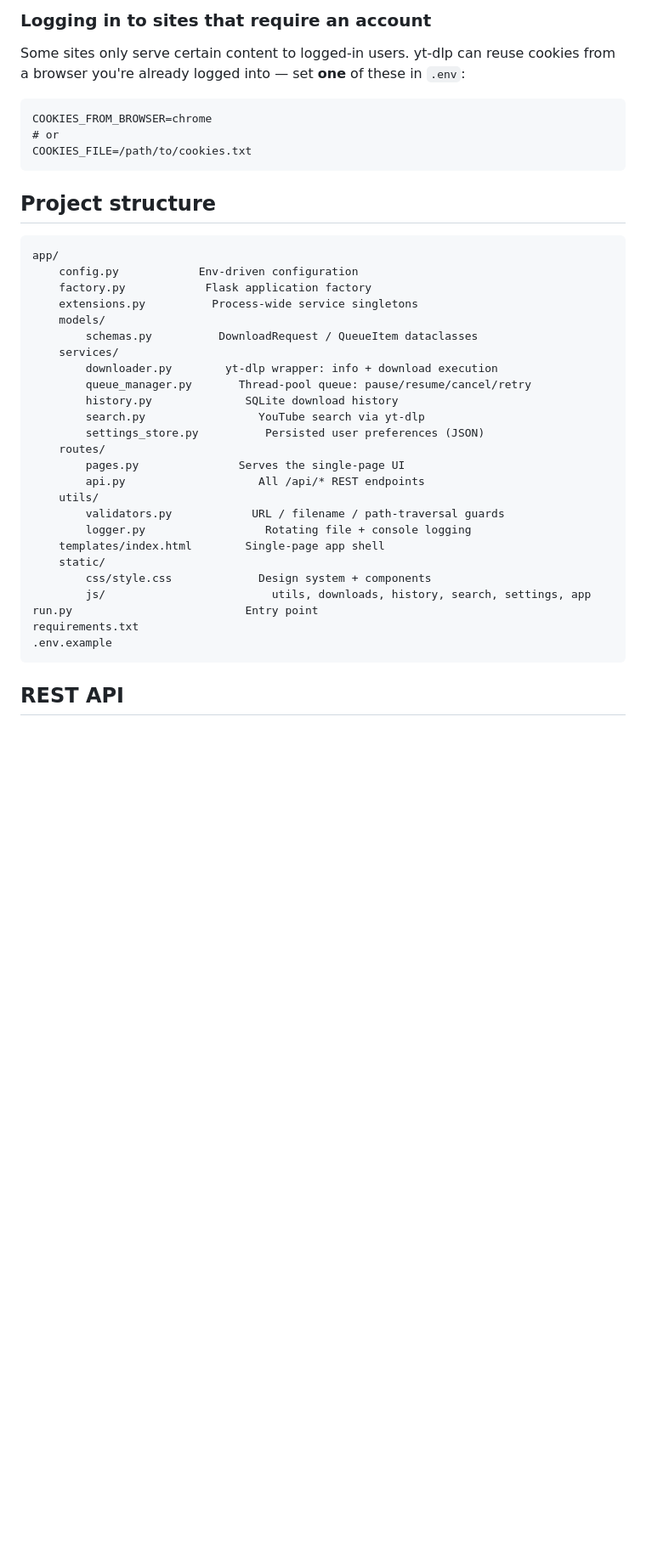
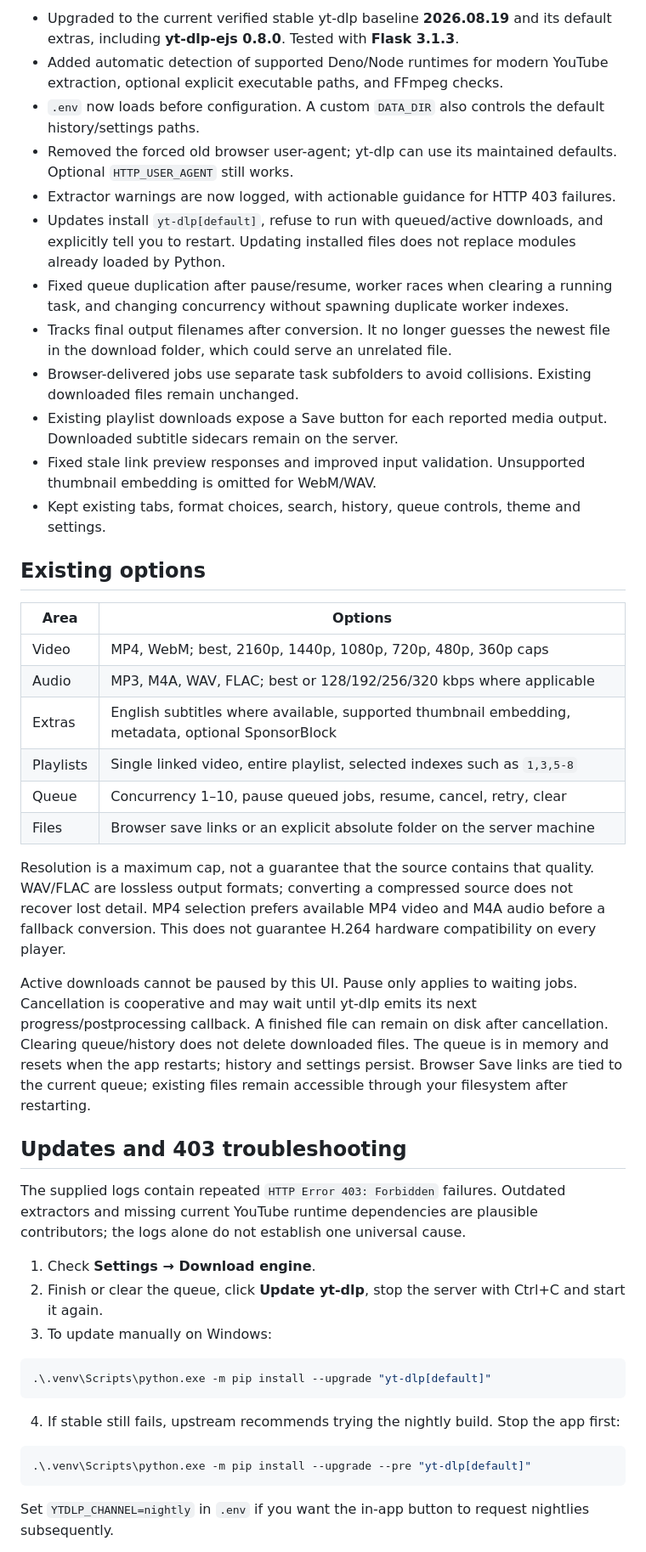
Before and after one commit to Vithu-29/Reel, a Markdown page: README.md, the part around one of its changes. Shown at 85% size. GitHub-like rendering; blank space fills up the shorter version.

````diff
--- a/README.md
+++ b/README.md
@@ -68,45 +54,49 @@ Then open **http://127.0.0.1:5000**.
 
-### Logging in to sites that require an account
+- Upgraded to the current verified stable yt-dlp baseline **2026.08.19** and its default extras, including **yt-dlp-ejs 0.8.0**. Tested with **Flask 3.1.3**.
+- Added automatic detection of supported Deno/Node runtimes for modern YouTube extraction, optional explicit executable paths, and FFmpeg checks.
+- `.env` now loads before configuration. A custom `DATA_DIR` also controls the default history/settings paths.
+- Removed the forced old browser user-agent; yt-dlp can use its maintained defaults. Optional `HTTP_USER_AGENT` still works.
+- Extractor warnings are now logged, with actionable guidance for HTTP 403 failures.
+- Updates install `yt-dlp[default]`, refuse to run with queued/active downloads, and explicitly tell you to restart. Updating installed files does not replace modules already loaded by Python.
+- Fixed queue duplication after pause/resume, worker races when clearing a running task, and changing concurrency without spawning duplicate worker indexes.
+- Tracks final output filenames after conversion. It no longer guesses the newest file in the download folder, which could serve an unrelated file.
+- Browser-delivered jobs use separate task subfolders to avoid collisions. Existing downloaded files remain unchanged.
+- Existing playlist downloads expose a Save button for each reported media output. Downloaded subtitle sidecars remain on the server.
+- Fixed stale link preview responses and improved input validation. Unsupported thumbnail embedding is omitted for WebM/WAV.
+- Kept existing tabs, format choices, search, history, queue controls, theme and settings.
 
-Some sites only serve certain content to logged-in users. yt-dlp can reuse
-cookies from a browser you're already logged into — set **one** of these in
-`.env`:
+## Existing options
 
-```
-COOKIES_FROM_BROWSER=chrome
-# or
-COOKIES_FILE=/path/to/cookies.txt
+| Area | Options |
+|---|---|
+| Video | MP4, WebM; best, 2160p, 1440p, 1080p, 720p, 480p, 360p caps |
+| Audio | MP3, M4A, WAV, FLAC; best or 128/192/256/320 kbps where applicable |
+| Extras | English subtitles where available, supported thumbnail embedding, metadata, optional SponsorBlock |
+| Playlists | Single linked video, entire playlist, selected indexes such as `1,3,5-8` |
+| Queue | Concurrency 1–10, pause queued jobs, resume, cancel, retry, clear |
+| Files | Browser save links or an explicit absolute folder on the server machine |
+
+Resolution is a maximum cap, not a guarantee that the source contains that quality. WAV/FLAC are lossless output formats; converting a compressed source does not recover lost detail. MP4 selection prefers available MP4 video and M4A audio before a fallback conversion. This does not guarantee H.264 hardware compatibility on every player.
+
+Active downloads cannot be paused by this UI. Pause only applies to waiting jobs. Cancellation is cooperative and may wait until yt-dlp emits its next progress/postprocessing callback. A finished file can remain on disk after cancellation. Clearing queue/history does not delete downloaded files. The queue is in memory and resets when the app restarts; history and settings persist. Browser Save links are tied to the current queue; existing files remain accessible through your filesystem after restarting.
+
+## Updates and 403 troubleshooting
+
+The supplied logs contain repeated `HTTP Error 403: Forbidden` failures. Outdated extractors and missing current YouTube runtime dependencies are plausible contributors; the logs alone do not establish one universal cause.
+
+1. Check **Settings → Download engine**.
+2. Finish or clear the queue, click **Update yt-dlp**, stop the server with Ctrl+C and start it again.
+3. To update manually on Windows:
+
+```powershell
+.\.venv\Scripts\python.exe -m pip install --upgrade "yt-dlp[default]"
 ```
 
-## Project structure
+4. If stable still fails, upstream recommends trying the nightly build. Stop the app first:
 
-```
-app/
-    config.py            Env-driven configuration
-    factory.py            Flask application factory
-    extensions.py          Process-wide service singletons
-    models/
-        schemas.py          DownloadRequest / QueueItem dataclasses
-    services/
-        downloader.py        yt-dlp wrapper: info + download execution
-        queue_manager.py       Thread-pool queue: pause/resume/cancel/retry
-        history.py              SQLite download history
-        search.py                 YouTube search via yt-dlp
-        settings_store.py          Persisted user preferences (JSON)
-    routes/
-        pages.py               Serves the single-page UI
-        api.py                    All /api/* REST endpoints
-    utils/
-        validators.py            URL / filename / path-traversal guards
-        logger.py                  Rotating file + console logging
-    templates/index.html        Single-page app shell
-    static/
-        css/style.css             Design system + components
-        js/                         utils, downloads, history, search, settings, app
-run.py                          Entry point
-requirements.txt
-.env.example
+```powershell
+.\.venv\Scripts\python.exe -m pip install --upgrade --pre "yt-dlp[default]"
 ```
 
-## REST API
+Set `YTDLP_CHANNEL=nightly` in `.env` if you want the in-app button to request nightlies subsequently.
 
````
Also changed, not shown: other parts of README.md (+75 -133 lines), VALIDATION.md (added, +24 -0 lines).
